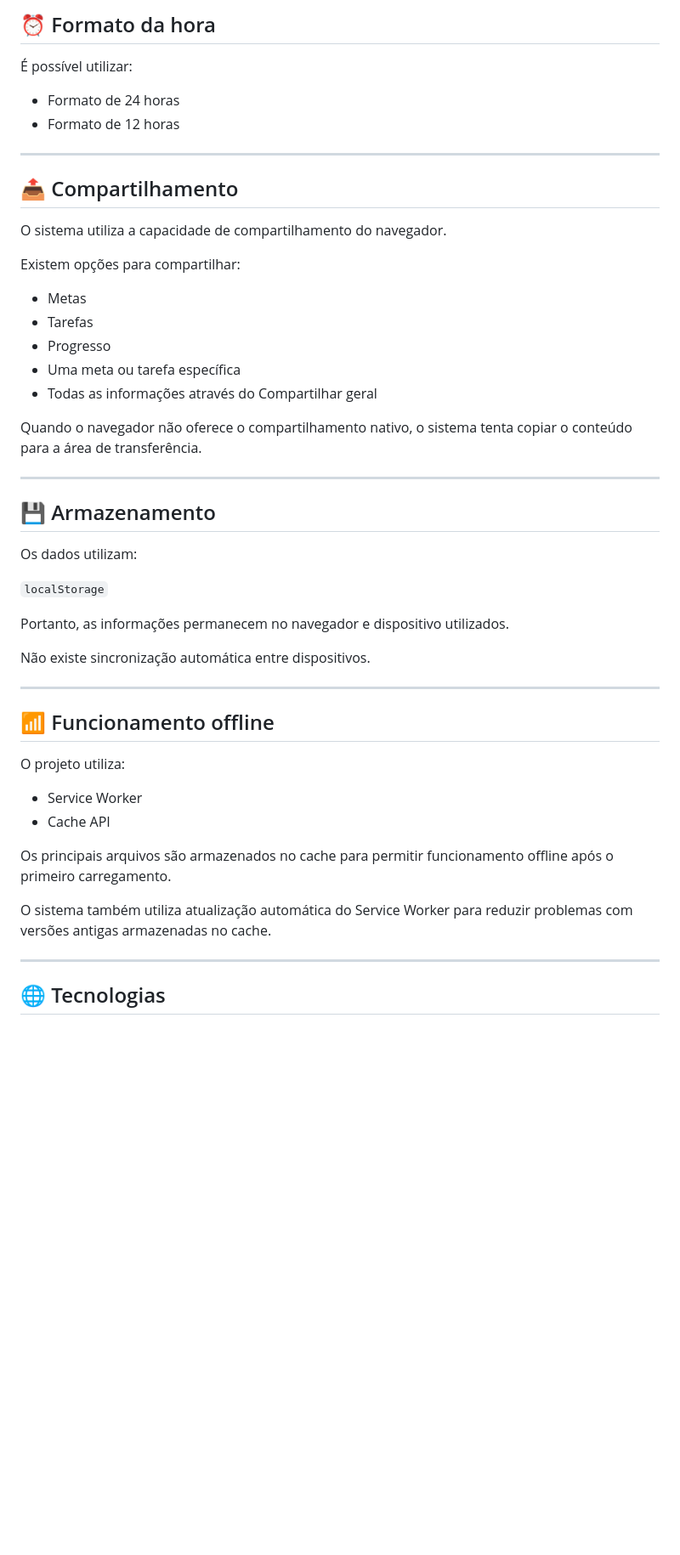
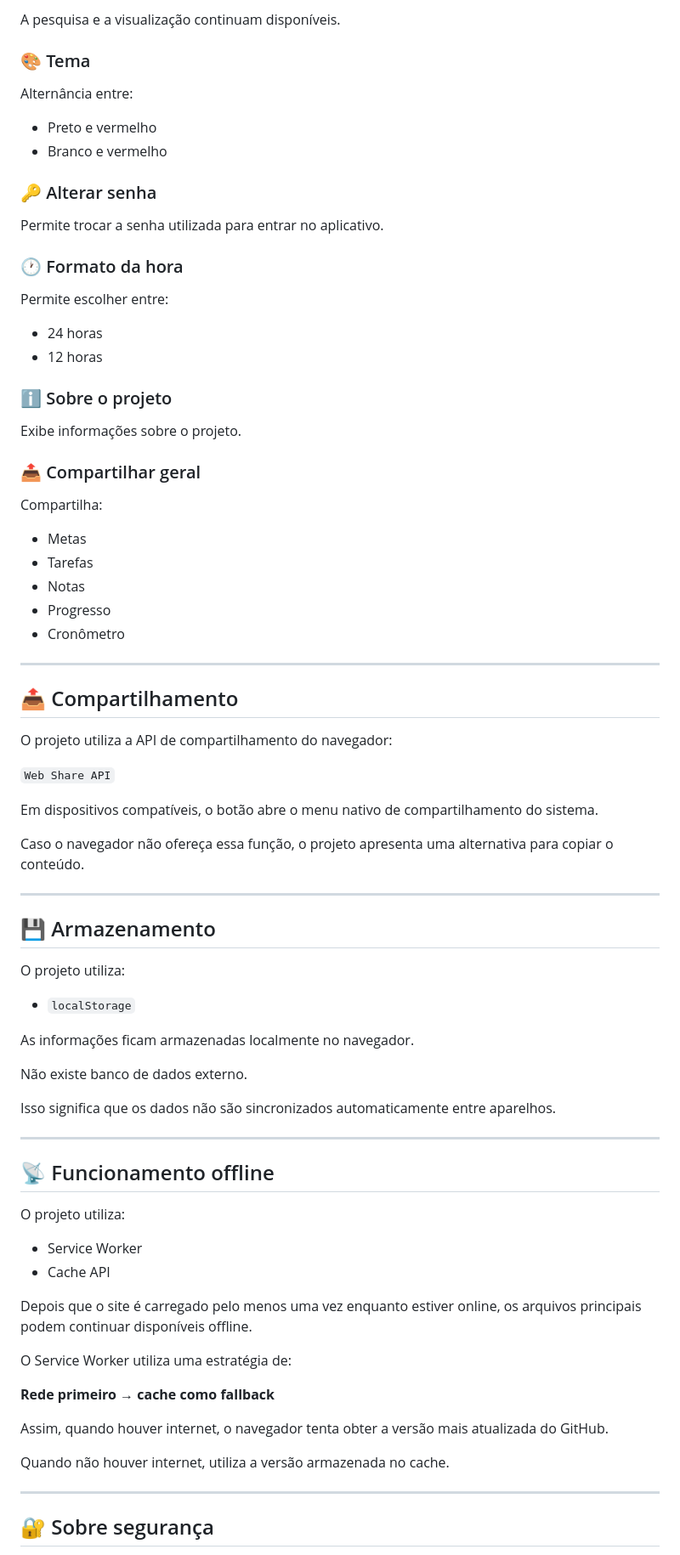
Before and after one commit to henriqueliz998he-cloud/Secreto-02, a Markdown page: README.md, the part around one of its changes. Shown at 85% size. Drawn GitHub-style; blank space fills up the shorter version.

```diff
--- a/README.md
+++ b/README.md
@@ -132,53 +156,84 @@ A escolha fica armazenada no navegador.
 
-## ⏰ Formato da hora
+A pesquisa e a visualização continuam disponíveis.
 
-É possível utilizar:
+### 🎨 Tema
 
-- Formato de 24 horas
-- Formato de 12 horas
+Alternância entre:
+
+- Preto e vermelho
+- Branco e vermelho
+
+### 🔑 Alterar senha
+
+Permite trocar a senha utilizada para entrar no aplicativo.
+
+### 🕐 Formato da hora
+
+Permite escolher entre:
+
+- 24 horas
+- 12 horas
+
+### ℹ️ Sobre o projeto
+
+Exibe informações sobre o projeto.
+
+### 📤 Compartilhar geral
+
+Compartilha:
+
+- Metas
+- Tarefas
+- Notas
+- Progresso
+- Cronômetro
 
 ---
 
 ## 📤 Compartilhamento
 
-O sistema utiliza a capacidade de compartilhamento do navegador.
+O projeto utiliza a API de compartilhamento do navegador:
 
-Existem opções para compartilhar:
+`Web Share API`
 
-- Metas
-- Tarefas
-- Progresso
-- Uma meta ou tarefa específica
-- Todas as informações através do Compartilhar geral
+Em dispositivos compatíveis, o botão abre o menu nativo de compartilhamento do sistema.
 
-Quando o navegador não oferece o compartilhamento nativo, o sistema tenta copiar o conteúdo para a área de transferência.
+Caso o navegador não ofereça essa função, o projeto apresenta uma alternativa para copiar o conteúdo.
 
 ---
 
 ## 💾 Armazenamento
 
-Os dados utilizam:
+O projeto utiliza:
 
-`localStorage`
+- `localStorage`
 
-Portanto, as informações permanecem no navegador e dispositivo utilizados.
+As informações ficam armazenadas localmente no navegador.
 
-Não existe sincronização automática entre dispositivos.
+Não existe banco de dados externo.
+
+Isso significa que os dados não são sincronizados automaticamente entre aparelhos.
 
 ---
 
-## 📶 Funcionamento offline
+## 📡 Funcionamento offline
 
 O projeto utiliza:
 
 - Service Worker
 - Cache API
 
-Os principais arquivos são armazenados no cache para permitir funcionamento offline após o primeiro carregamento.
+Depois que o site é carregado pelo menos uma vez enquanto estiver online, os arquivos principais podem continuar disponíveis offline.
 
-O sistema também utiliza atualização automática do Service Worker para reduzir problemas com versões antigas armazenadas no cache.
+O Service Worker utiliza uma estratégia de:
+
+**Rede primeiro → cache como fallback**
+
+Assim, quando houver internet, o navegador tenta obter a versão mais atualizada do GitHub.
+
+Quando não houver internet, utiliza a versão armazenada no cache.
 
 ---
 
-## 🌐 Tecnologias
+## 🔐 Sobre segurança
 
```
Also changed, not shown: other parts of README.md (+135 -79 lines).
